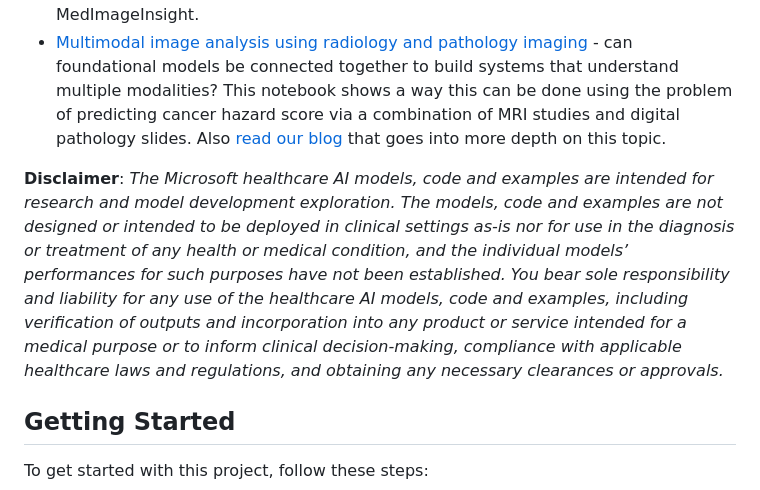
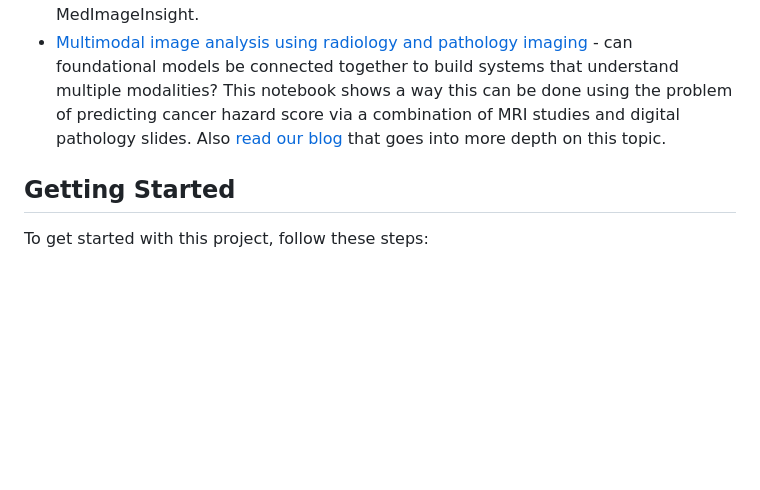
Before and after one commit to microsoft/healthcareai-examples, a Markdown page: README.md, the part around one of its changes. Drawn GitHub-style; blank space fills up the shorter version.

```diff
--- a/README.md
+++ b/README.md
@@ -34,8 +34,6 @@ These examples take a closer look at certain solutions and patterns of usage for
 * [Detecting outliers in MedImageInsight](./azureml/medimageinsight/outlier-detection-demo.ipynb) - go beyond encoding single image instances and learn how to use MedImageInsight to encode CT/MR series and studies, and detect outliers in image collections.
 * [Exam Parameter Detection](./azureml/medimageinsight/exam-parameter-demo/exam-parameter-detection.ipynb) - dealing with entire MRI imaging series, this notebook explores an approach to a common problem in radiological imaging - normalizing and understanding image acquisition parameters. Surprisingly (or not), in many cases DICOM metadata can not be relied upon to retrieve exam parameters. Take a look inside this notebook to understand how you can build a computationally efficient exam parameter detection system using an embedding model like MedImageInsight.
 * [Multimodal image analysis using radiology and pathology imaging](./azureml/advanced_demo/radpath/rad_path_survival_demo.ipynb) - can foundational models be connected together to build systems that understand multiple modalities? This notebook shows a way this can be done using the problem of predicting cancer hazard score via a combination of MRI studies and digital pathology slides. Also [read our blog](https://techcommunity.microsoft.com/blog/healthcareandlifesciencesblog/cancer-survival-with-radiology-pathology-analysis-and-healthcare-ai-models-in-az/4366241) that goes into more depth on this topic.
-
-**Disclaimer**: _The Microsoft healthcare AI models, code and examples are intended for research and model development exploration. The models, code and examples are not designed or intended to be deployed in clinical settings as-is nor for use in the diagnosis or treatment of any health or medical condition, and the individual models’ performances for such purposes have not been established. You bear sole responsibility and liability for any use of the healthcare AI models, code and examples, including verification of outputs and incorporation into any product or service intended for a medical purpose or to inform clinical decision-making, compliance with applicable healthcare laws and regulations, and obtaining any necessary clearances or approvals._
 
 ## Getting Started
 
```
Also changed, not shown: other parts of README.md (+3 -3 lines).
